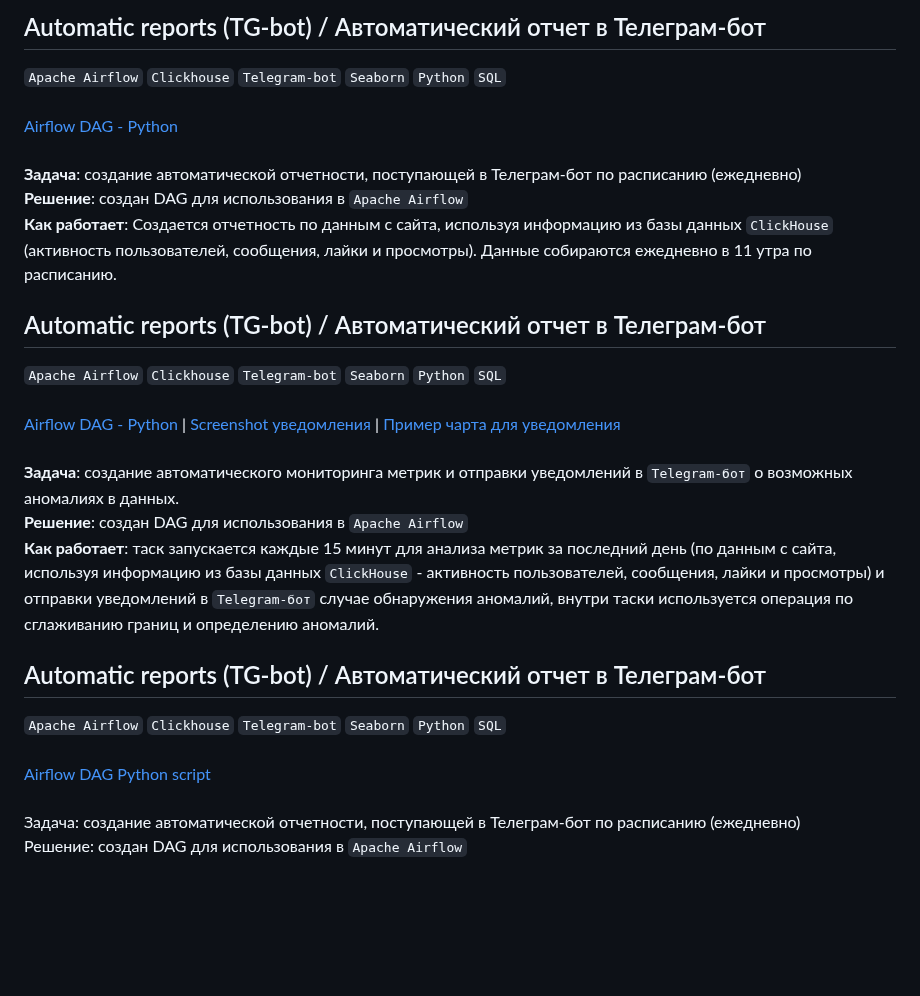
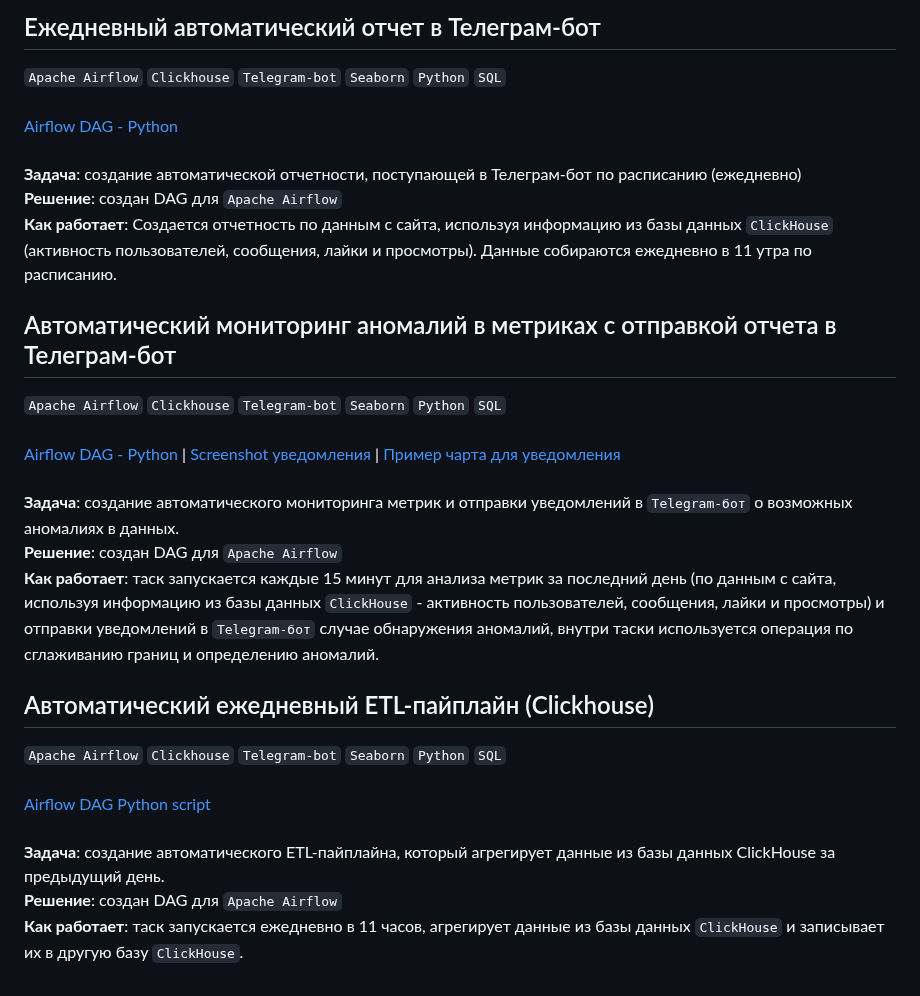
Before and after one commit to annapavlovads/DA_portfolio, a Markdown page: auto_reports/README.md, the part around the change. Drawn GitHub-style; blank space fills up the shorter version.

```diff
--- a/auto_reports/README.md
+++ b/auto_reports/README.md
@@ -1,24 +1,24 @@
-## Automatic reports (TG-bot) / Автоматический отчет в Телеграм-бот
+## Ежедневный автоматический отчет в Телеграм-бот
 `Apache Airflow` `Clickhouse` `Telegram-bot` `Seaborn` `Python` `SQL`<br><br>
 [Airflow DAG - Python](https://github.com/annapavlovads/DA_portfolio/blob/main/auto_reports/dag_an_pavlova_report_full.py)<br><br>
 **Задача**: создание автоматической отчетности, поступающей в Телеграм-бот по расписанию (ежедневно) <br>
-**Решение**: создан DAG для использования в `Apache Airflow` <br>
+**Решение**: создан DAG для `Apache Airflow` <br>
 **Как работает**: Создается отчетность по данным с сайта, используя информацию из базы данных `ClickHouse` (активность пользователей, сообщения, лайки и просмотры).
 Данные собираются ежедневно в 11 утра по расписанию.<br>
 
-## Automatic reports (TG-bot) / Автоматический отчет в Телеграм-бот
+## Автоматический мониторинг аномалий в метриках с отправкой отчета в Телеграм-бот
 `Apache Airflow` `Clickhouse` `Telegram-bot` `Seaborn` `Python` `SQL`<br><br>
 [Airflow DAG - Python](https://github.com/annapavlovads/DA_portfolio/blob/main/auto_reports/an_pavlova_15_min_bot_alert.py) |
 [Screenshot уведомления](https://drive.google.com/file/d/1j-aiejRbDkbRsspF-a7qtYXs7fUWMQCm/view?usp=drive_link) |
 [Пример чарта для уведомления](https://drive.google.com/file/d/19myesfBdOirk7HbFie64WtMWew_BZwxo/view?usp=drive_link)
 <br><br>
 **Задача**: создание автоматического мониторинга метрик и отправки уведомлений в `Telegram-бот` о возможных аномалиях в данных.<br>
-**Решение**: создан DAG для использования в `Apache Airflow` <br>
+**Решение**: создан DAG для `Apache Airflow` <br>
 **Как работает**: таск запускается каждые 15 минут для анализа метрик за последний день (по данным с сайта, используя информацию из базы данных `ClickHouse` - активность пользователей, сообщения, лайки и просмотры) и отправки уведомлений в `Telegram-бот` случае обнаружения аномалий, внутри таски используется операция по сглаживанию границ и определению аномалий.
 
-
-## Automatic reports (TG-bot) / Автоматический отчет в Телеграм-бот
+## Автоматический ежедневный ETL-пайплайн (Clickhouse)
 `Apache Airflow` `Clickhouse` `Telegram-bot` `Seaborn` `Python` `SQL`<br><br>
 [Airflow DAG Python script](https://github.com/annapavlovads/DA_portfolio/blob/main/airflow_dag_etl_tg_bot_reports/dag_an_pavlova_report_full.py)<br><br>
-Задача: создание автоматической отчетности, поступающей в Телеграм-бот по расписанию (ежедневно) <br>
-Решение: создан DAG для использования в `Apache Airflow` <br>
+**Задача**: создание автоматического ETL-пайплайна, который агрегирует данные из базы данных ClickHouse за предыдущий день.<br>
+**Решение**: создан DAG для `Apache Airflow` <br>
+**Как работает**: таск запускается ежедневно в 11 часов, агрегирует данные из базы данных `ClickHouse` и записывает их в другую базy `ClickHouse`.
```
